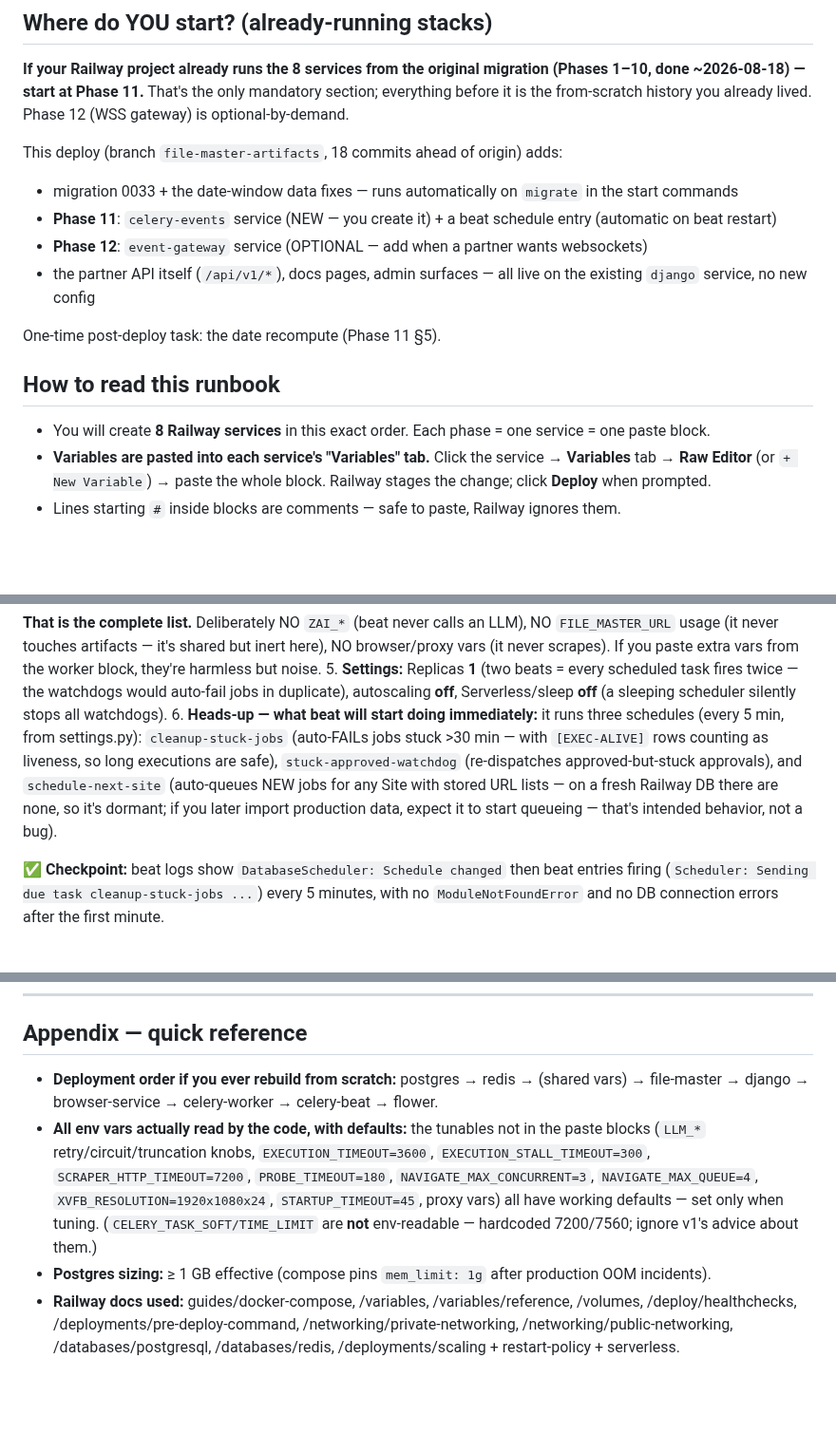
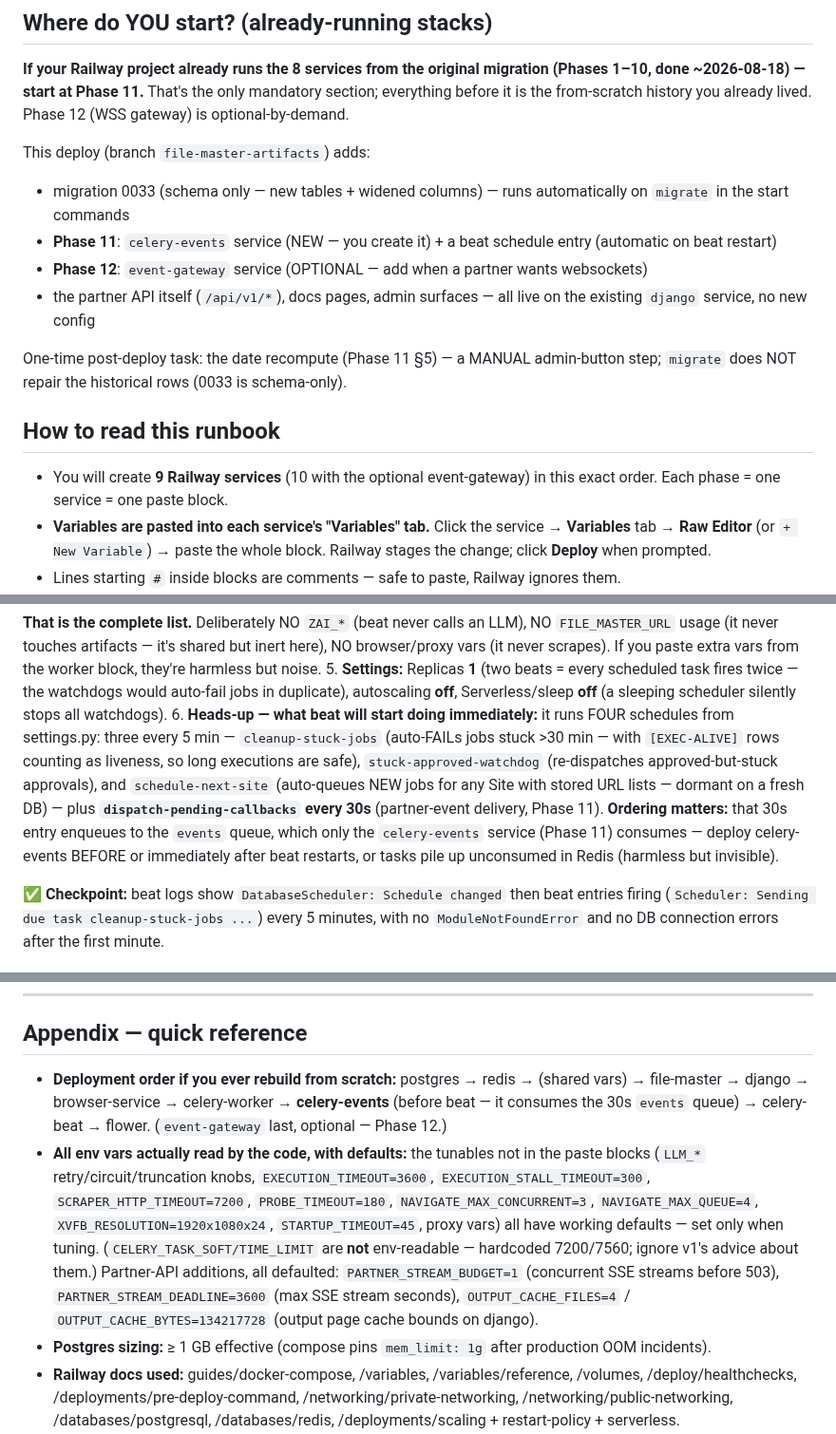
Before and after one commit to johndudex/u-ecom-scraper, a Markdown page: docs/railway-migration.md, 3 parts joined by grey strips. Shown at 95% size. Rendered like a GitHub page; blank space fills up the shorter version.

```diff
--- a/docs/railway-migration.md
+++ b/docs/railway-migration.md
@@ -13,10 +13,9 @@ migration (Phases 1–10, done ~2026-08-18) — start at Phase 11.** That's
 the only mandatory section; everything before it is the from-scratch
 history you already lived. Phase 12 (WSS gateway) is optional-by-demand.
 
-This deploy (branch `file-master-artifacts`, 18 commits ahead of origin)
-adds:
-- migration 0033 + the date-window data fixes — runs automatically on
-  `migrate` in the start commands
+This deploy (branch `file-master-artifacts`) adds:
+- migration 0033 (schema only — new tables + widened columns) — runs
+  automatically on `migrate` in the start commands
 - **Phase 11**: `celery-events` service (NEW — you create it) + a beat
   schedule entry (automatic on beat restart)
 - **Phase 12**: `event-gateway` service (OPTIONAL — add when a partner
@@ -24,11 +23,13 @@ adds:
 - the partner API itself (`/api/v1/*`), docs pages, admin surfaces —
   all live on the existing `django` service, no new config
 
-One-time post-deploy task: the date recompute (Phase 11 §5).
+One-time post-deploy task: the date recompute (Phase 11 §5) — a MANUAL
+admin-button step; `migrate` does NOT repair the historical rows (0033
+is schema-only).
 
 ## How to read this runbook
 
-- You will create **8 Railway services** in this exact order. Each phase = one service = one paste block.
+- You will create **9 Railway services** (10 with the optional event-gateway) in this exact order. Each phase = one service = one paste block.
 - **Variables are pasted into each service's "Variables" tab.** Click the service → **Variables** tab → **Raw Editor** (or `+ New Variable`) → paste the whole block. Railway stages the change; click **Deploy** when prompted.
 - Lines starting `#` inside blocks are comments — safe to paste, Railway ignores them.
 - `${{service.VAR}}` is **Railway reference syntax** — paste the braces exactly. These resolve to values from the Postgres/Redis services you create in Phases 1–2, which is why those come first.
@@ -312,7 +313,7 @@ REDIS_URL=${{redis.REDIS_URL}}
 
    **That is the complete list.** Deliberately NO `ZAI_*` (beat never calls an LLM), NO `FILE_MASTER_URL` usage (it never touches artifacts — it's shared but inert here), NO browser/proxy vars (it never scrapes). If you paste extra vars from the worker block, they're harmless but noise.
 5. **Settings:** Replicas **1** (two beats = every scheduled task fires twice — the watchdogs would auto-fail jobs in duplicate), autoscaling **off**, Serverless/sleep **off** (a sleeping scheduler silently stops all watchdogs).
-6. **Heads-up — what beat will start doing immediately:** it runs three schedules (every 5 min, from settings.py): `cleanup-stuck-jobs` (auto-FAILs jobs stuck >30 min — with `[EXEC-ALIVE]` rows counting as liveness, so long executions are safe), `stuck-approved-watchdog` (re-dispatches approved-but-stuck approvals), and `schedule-next-site` (auto-queues NEW jobs for any Site with stored URL lists — on a fresh Railway DB there are none, so it's dormant; if you later import production data, expect it to start queueing — that's intended behavior, not a bug).
+6. **Heads-up — what beat will start doing immediately:** it runs FOUR schedules from settings.py: three every 5 min — `cleanup-stuck-jobs` (auto-FAILs jobs stuck >30 min — with `[EXEC-ALIVE]` rows counting as liveness, so long executions are safe), `stuck-approved-watchdog` (re-dispatches approved-but-stuck approvals), and `schedule-next-site` (auto-queues NEW jobs for any Site with stored URL lists — dormant on a fresh DB) — plus **`dispatch-pending-callbacks` every 30s** (partner-event delivery, Phase 11). **Ordering matters:** that 30s entry enqueues to the `events` queue, which only the `celery-events` service (Phase 11) consumes — deploy celery-events BEFORE or immediately after beat restarts, or tasks pile up unconsumed in Redis (harmless but invisible).
 
 ✅ **Checkpoint:** beat logs show `DatabaseScheduler: Schedule changed` then beat entries firing (`Scheduler: Sending due task cleanup-stuck-jobs ...`) every 5 minutes, with no `ModuleNotFoundError` and no DB connection errors after the first minute.
 
@@ -395,8 +396,8 @@ curl -fsI https://<app>.up.railway.app/admin/login/      # → 200
 
 ## Appendix — quick reference
 
-- **Deployment order if you ever rebuild from scratch:** postgres → redis → (shared vars) → file-master → django → browser-service → celery-worker → celery-beat → flower.
-- **All env vars actually read by the code, with defaults:** the tunables not in the paste blocks (`LLM_*` retry/circuit/truncation knobs, `EXECUTION_TIMEOUT=3600`, `EXECUTION_STALL_TIMEOUT=300`, `SCRAPER_HTTP_TIMEOUT=7200`, `PROBE_TIMEOUT=180`, `NAVIGATE_MAX_CONCURRENT=3`, `NAVIGATE_MAX_QUEUE=4`, `XVFB_RESOLUTION=1920x1080x24`, `STARTUP_TIMEOUT=45`, proxy vars) all have working defaults — set only when tuning. (`CELERY_TASK_SOFT/TIME_LIMIT` are **not** env-readable — hardcoded 7200/7560; ignore v1's advice about them.)
+- **Deployment order if you ever rebuild from scratch:** postgres → redis → (shared vars) → file-master → django → browser-service → celery-worker → **celery-events** (before beat — it consumes the 30s `events` queue) → celery-beat → flower. (`event-gateway` last, optional — Phase 12.)
+- **All env vars actually read by the code, with defaults:** the tunables not in the paste blocks (`LLM_*` retry/circuit/truncation knobs, `EXECUTION_TIMEOUT=3600`, `EXECUTION_STALL_TIMEOUT=300`, `SCRAPER_HTTP_TIMEOUT=7200`, `PROBE_TIMEOUT=180`, `NAVIGATE_MAX_CONCURRENT=3`, `NAVIGATE_MAX_QUEUE=4`, `XVFB_RESOLUTION=1920x1080x24`, `STARTUP_TIMEOUT=45`, proxy vars) all have working defaults — set only when tuning. (`CELERY_TASK_SOFT/TIME_LIMIT` are **not** env-readable — hardcoded 7200/7560; ignore v1's advice about them.) Partner-API additions, all defaulted: `PARTNER_STREAM_BUDGET=1` (concurrent SSE streams before 503), `PARTNER_STREAM_DEADLINE=3600` (max SSE stream seconds), `OUTPUT_CACHE_FILES=4` / `OUTPUT_CACHE_BYTES=134217728` (output page cache bounds on django).
 - **Postgres sizing:** ≥ 1 GB effective (compose pins `mem_limit: 1g` after production OOM incidents).
 - **Railway docs used:** guides/docker-compose, /variables, /variables/reference, /volumes, /deploy/healthchecks, /deployments/pre-deploy-command, /networking/private-networking, /networking/public-networking, /databases/postgresql, /databases/redis, /deployments/scaling + restart-policy + serverless.
 
```
Also changed, not shown: other parts of docs/railway-migration.md (+1 -1 lines), docs/plans/audit-docs.md (added, +267 -0 lines).
